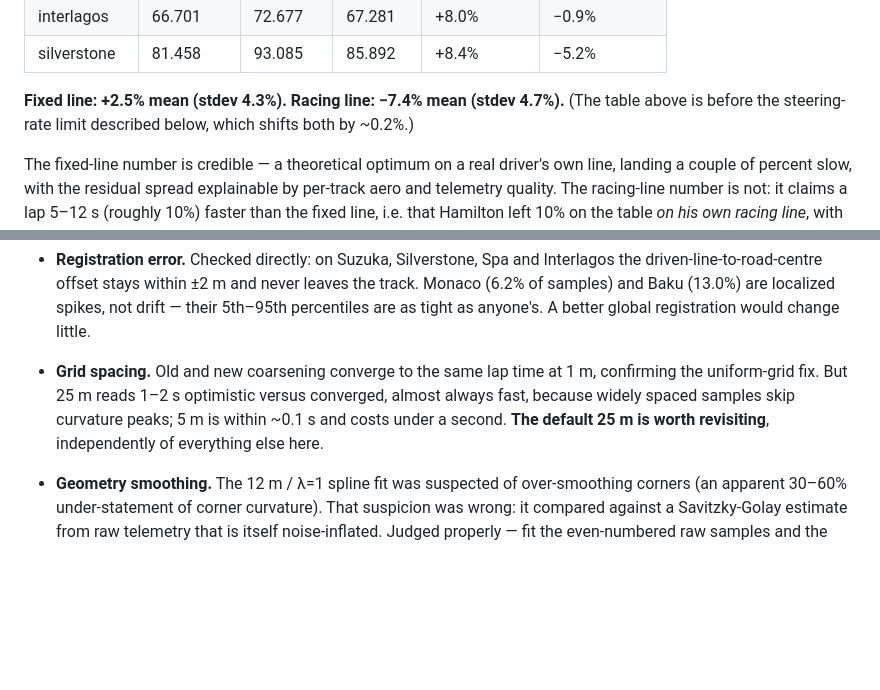
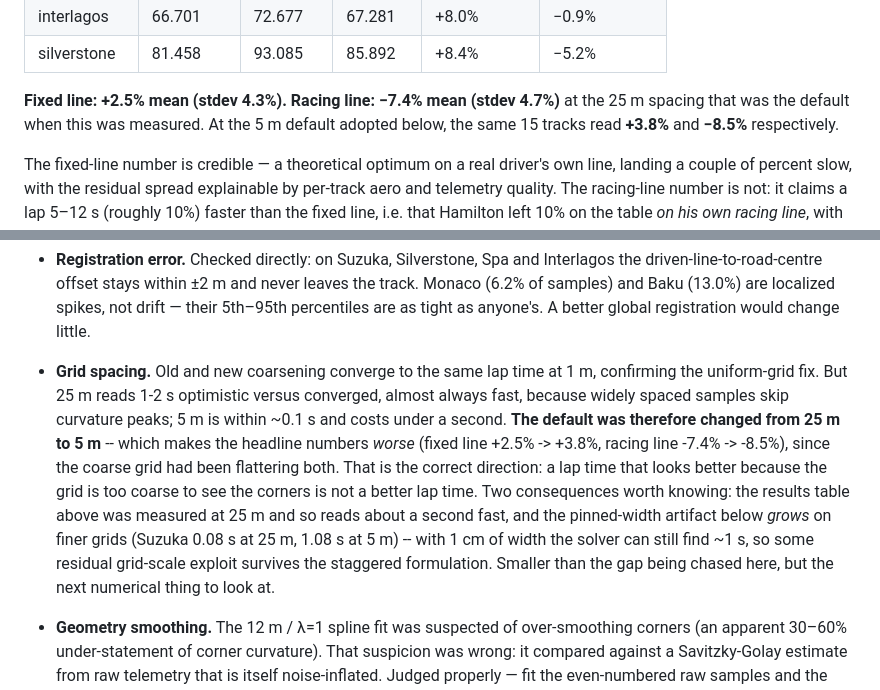
Before and after one commit to alicjakr/f1-lap-sim, a Markdown page: results/DISCUSSION.md, 2 parts joined by grey strips. Rendered like a GitHub page; blank space fills up the shorter version.

```diff
--- a/results/DISCUSSION.md
+++ b/results/DISCUSSION.md
@@ -531,8 +531,9 @@ slow by 0.6–2.8 s.
 | interlagos | 66.701 | 72.677 | 67.281 | +8.0% | −0.9% |
 | silverstone | 81.458 | 93.085 | 85.892 | +8.4% | −5.2% |
 
-**Fixed line: +2.5% mean (stdev 4.3%). Racing line: −7.4% mean (stdev 4.7%).** (The table
-above is before the steering-rate limit described below, which shifts both by ~0.2%.)
+**Fixed line: +2.5% mean (stdev 4.3%). Racing line: −7.4% mean (stdev 4.7%)** at the 25 m
+spacing that was the default when this was measured. At the 5 m default adopted below, the
+same 15 tracks read **+3.8%** and **−8.5%** respectively.
 
 The fixed-line number is credible — a theoretical optimum on a real driver's own line,
 landing a couple of percent slow, with the residual spread explainable by per-track aero and
@@ -556,10 +557,17 @@ Each was tested rather than argued, and each is recorded here mostly so it isn't
   (6.2% of samples) and Baku (13.0%) are localized spikes, not drift — their 5th–95th
   percentiles are as tight as anyone's. A better global registration would change little.
 - **Grid spacing.** Old and new coarsening converge to the same lap time at 1 m, confirming
-  the uniform-grid fix. But 25 m reads 1–2 s optimistic versus converged, almost always
+  the uniform-grid fix. But 25 m reads 1-2 s optimistic versus converged, almost always
   fast, because widely spaced samples skip curvature peaks; 5 m is within ~0.1 s and costs
-  under a second. **The default 25 m is worth revisiting**, independently of everything else
-  here.
+  under a second. **The default was therefore changed from 25 m to 5 m** -- which makes the
+  headline numbers *worse* (fixed line +2.5% -> +3.8%, racing line -7.4% -> -8.5%), since
+  the coarse grid had been flattering both. That is the correct direction: a lap time that
+  looks better because the grid is too coarse to see the corners is not a better lap time.
+  Two consequences worth knowing: the results table above was measured at 25 m and so reads
+  about a second fast, and the pinned-width artifact below *grows* on finer grids (Suzuka
+  0.08 s at 25 m, 1.08 s at 5 m) -- with 1 cm of width the solver can still find ~1 s, so
+  some residual grid-scale exploit survives the staggered formulation. Smaller than the gap
+  being chased here, but the next numerical thing to look at.
 - **Geometry smoothing.** The 12 m / λ=1 spline fit was suspected of over-smoothing corners
   (an apparent 30–60% under-statement of corner curvature). That suspicion was wrong: it
   compared against a Savitzky-Golay estimate from raw telemetry that is itself
```
Also changed, not shown: README.md (+10 -8 lines).
